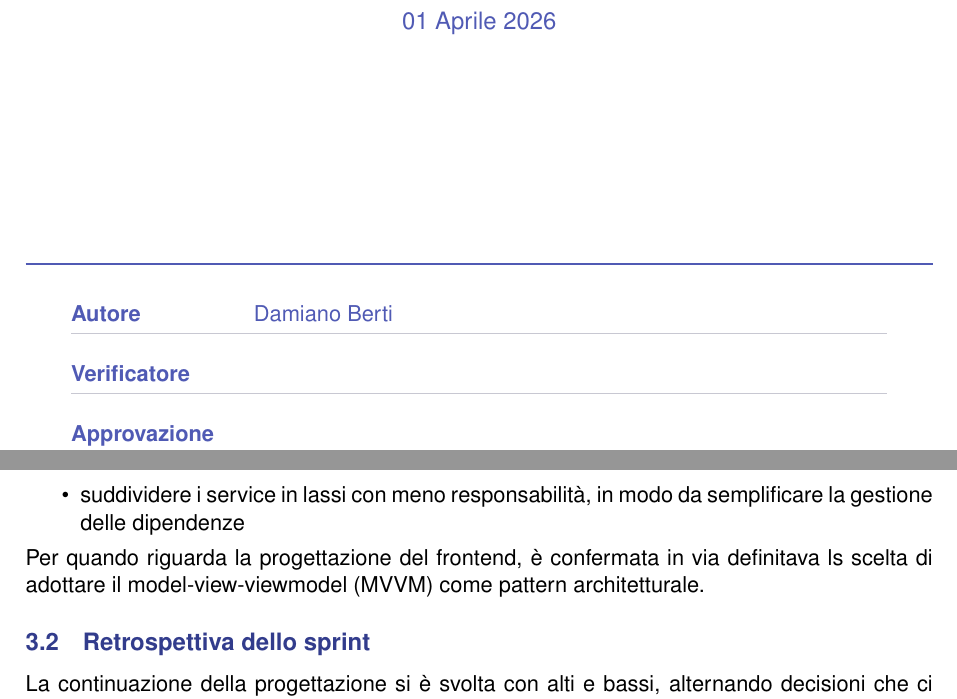
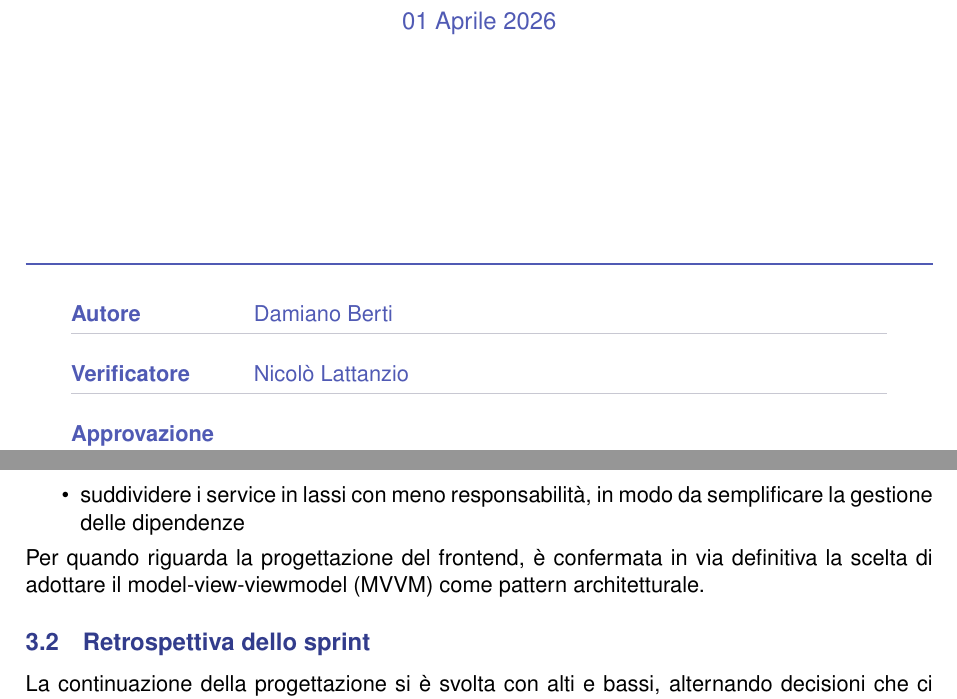
Before and after one commit to Byte-Holders/Documentazione, a LaTeX document (Source/PB/Verbali/Verbali_interni/2026-04-01_Verbale_interno_SWE.tex): two parts of pages 1 and 4 of 5, joined at a grey line, cut so that both start at the same text. Compiled offline with pdfLaTeX.

Commit message:
verifica del verbale 01/04/2025

```diff
--- a/Source/PB/Verbali/Verbali_interni/2026-04-01_Verbale_interno_SWE.tex
+++ b/Source/PB/Verbali/Verbali_interni/2026-04-01_Verbale_interno_SWE.tex
@@ -108,7 +108,7 @@
     \begin{tabularx}{0.9\textwidth}{@{}>{\bfseries\sffamily}l X@{}}
     Autore & \sffamily Damiano Berti\\
     \arrayrulecolor{MediumGray}\hline \\[-1.5ex]
-    Verificatore & \sffamily  \\
+    Verificatore & \sffamily Nicolò Lattanzio \\
     \arrayrulecolor{MediumGray}\hline \\[-1.5ex]
     Approvazione & \sffamily \\
     \arrayrulecolor{MediumGray}\hline
@@ -174,7 +174,7 @@ Il gruppo ha discusso lo stato attuale della progettazione, in relazione all'inc
     \item introdurre interfacce tra i layer per ridurre l'accoppiamento tra i layer
     \item suddividere i service in lassi con meno responsabilità, in modo da semplificare la gestione delle dipendenze
 \end{itemize}
-Per quando riguarda la progettazione del frontend, è confermata in via definitava ls scelta di adottare il model-view-viewmodel (MVVM) come pattern architetturale.
+Per quando riguarda la progettazione del frontend, è confermata in via definitiva la scelta di adottare il model-view-viewmodel (MVVM) come pattern architetturale.
 
 \subsection{Retrospettiva dello sprint}
 La continuazione della progettazione si è svolta con alti e bassi, alternando decisioni che ci hanno soddisfatto a momenti di difficoltà nel trovare fonti utili per risolvere i dubbi.\\ L'incontro con il prof. Cardin ci ha permesso di individuare altri problemi e ci ha costretto a ripensare parti della progettazione. Ad ogni modo con le ultime decisioni prese dovrebbe essere quasi giunta al termine. \\Anche il setup iniziale dello sviluppo ha dovuto rallentare a causa dei problemi sopracitati.
```
Also changed, not shown: Source/PB/Verbali/Verbali_interni/2026-04-01_Verbale_interno_SWE.pdf.
